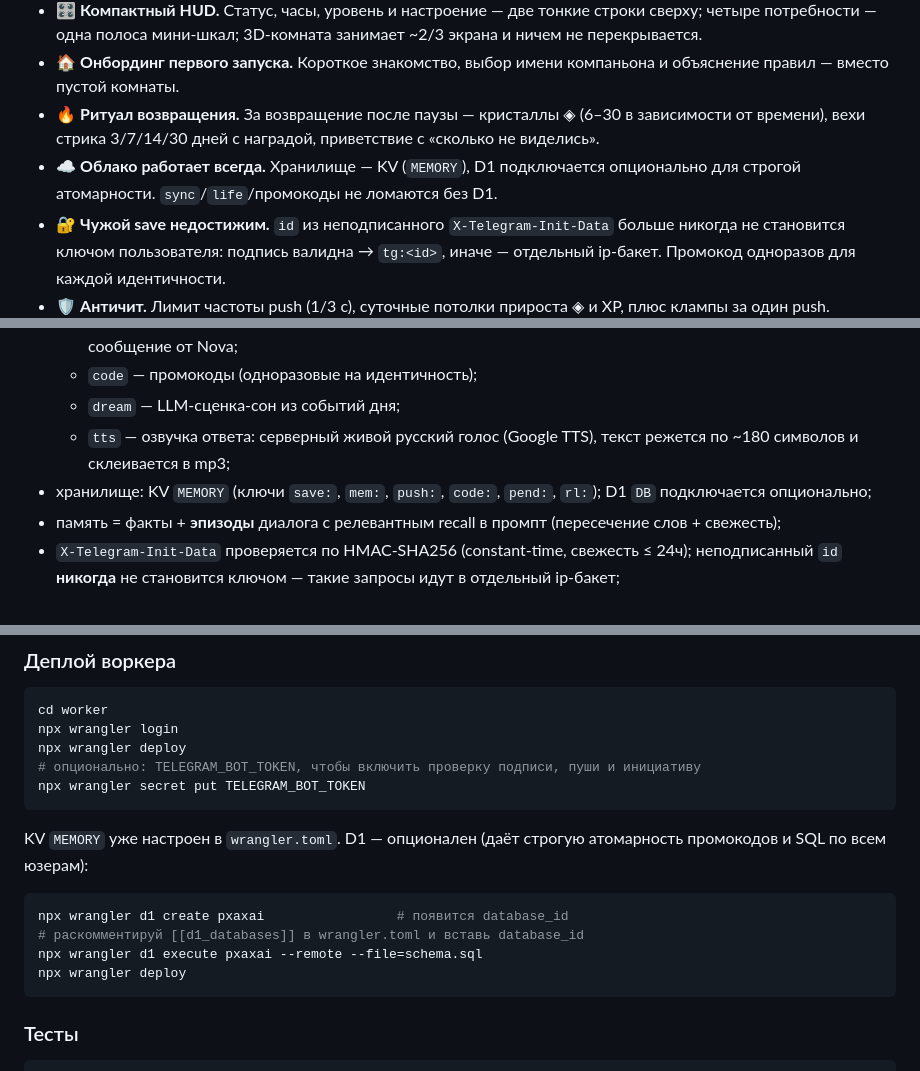
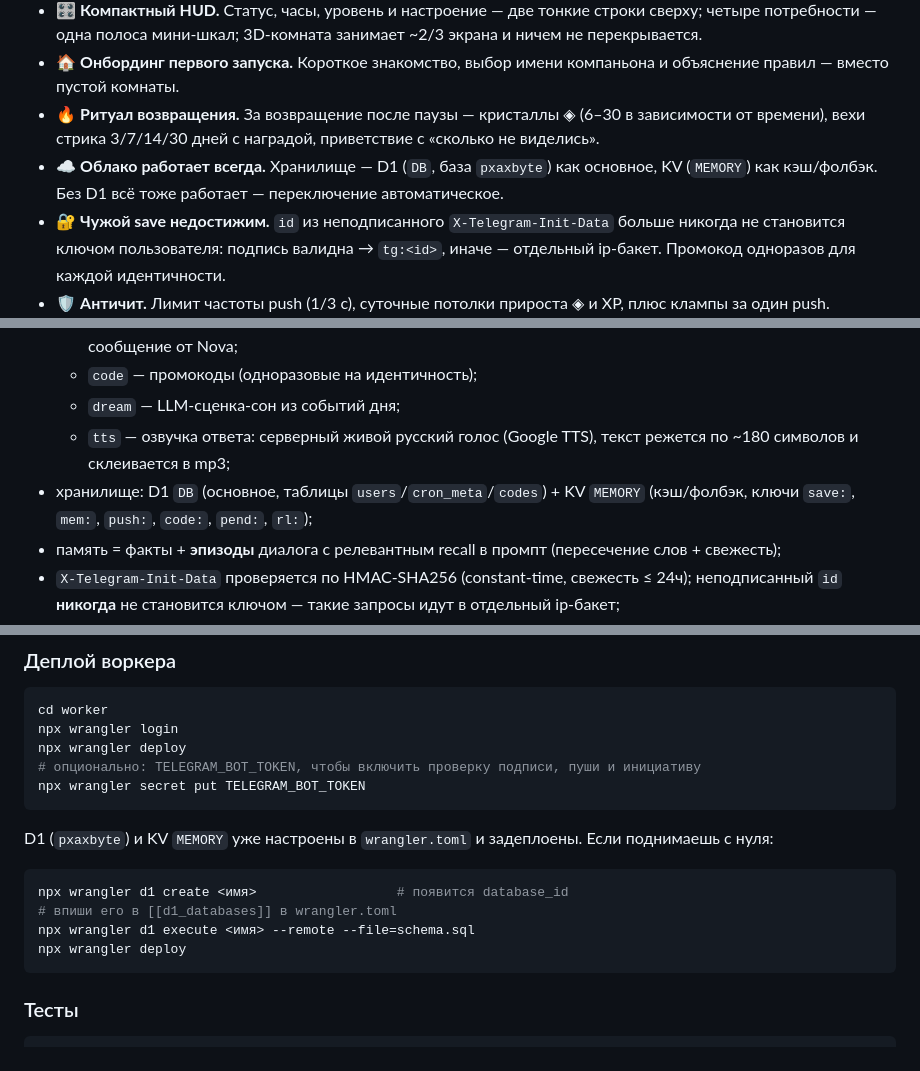
Before and after one commit to xstayis-hue/PxAxAi, a Markdown page: README.md, 3 parts joined by grey strips. Drawn GitHub-style.

Commit message:
docs: D1 pxaxbyte — основное хранилище, KV как кэш/фолбэк

````diff
--- a/README.md
+++ b/README.md
@@ -19,7 +19,7 @@
 - 🎛️ **Компактный HUD.** Статус, часы, уровень и настроение — две тонкие строки сверху; четыре потребности — одна полоса мини-шкал; 3D-комната занимает ~2/3 экрана и ничем не перекрывается.
 - 🏠 **Онбординг первого запуска.** Короткое знакомство, выбор имени компаньона и объяснение правил — вместо пустой комнаты.
 - 🔥 **Ритуал возвращения.** За возвращение после паузы — кристаллы ◈ (6–30 в зависимости от времени), вехи стрика 3/7/14/30 дней с наградой, приветствие с «сколько не виделись».
-- ☁️ **Облако работает всегда.** Хранилище — KV (`MEMORY`), D1 подключается опционально для строгой атомарности. `sync`/`life`/промокоды не ломаются без D1.
+- ☁️ **Облако работает всегда.** Хранилище — D1 (`DB`, база `pxaxbyte`) как основное, KV (`MEMORY`) как кэш/фолбэк. Без D1 всё тоже работает — переключение автоматическое.
 - 🔐 **Чужой save недостижим.** `id` из неподписанного `X-Telegram-Init-Data` больше никогда не становится ключом пользователя: подпись валидна → `tg:<id>`, иначе — отдельный ip-бакет. Промокод одноразов для каждой идентичности.
 - 🛡️ **Античит.** Лимит частоты push (1/3 c), суточные потолки прироста ◈ и XP, плюс клампы за один push.
 - 📊 **Наблюдаемость.** Счётчики ошибок в KV: `GET /?stats=1` показывает, что падало за день.
@@ -87,7 +87,7 @@ HISTORY_MAX / CONTEXT_LEN,                         // память диалог
   - `code` — промокоды (одноразовые на идентичность);
   - `dream` — LLM-сценка-сон из событий дня;
   - `tts` — озвучка ответа: серверный живой русский голос (Google TTS), текст режется по ~180 символов и склеивается в mp3;
-- хранилище: KV `MEMORY` (ключи `save:`, `mem:`, `push:`, `code:`, `pend:`, `rl:`); D1 `DB` подключается опционально;
+- хранилище: D1 `DB` (основное, таблицы `users`/`cron_meta`/`codes`) + KV `MEMORY` (кэш/фолбэк, ключи `save:`, `mem:`, `push:`, `code:`, `pend:`, `rl:`);
 - память = факты + **эпизоды** диалога с релевантным recall в промпт (пересечение слов + свежесть);
 - `X-Telegram-Init-Data` проверяется по HMAC-SHA256 (constant-time, свежесть ≤ 24ч); неподписанный `id` **никогда** не становится ключом — такие запросы идут в отдельный ip-бакет;
 - cron `0 7 * * *` — утренний дайджест; cron `0 */3 * * *` — жизнь: догоняет потребности и генерирует инициативу Nova (пуш в Telegram и/или отложенное сообщение);
@@ -105,12 +105,12 @@ npx wrangler deploy
 npx wrangler secret put TELEGRAM_BOT_TOKEN
 ```
 
-KV `MEMORY` уже настроен в `wrangler.toml`. D1 — опционален (даёт строгую атомарность промокодов и SQL по всем юзерам):
+D1 (`pxaxbyte`) и KV `MEMORY` уже настроены в `wrangler.toml` и задеплоены. Если поднимаешь с нуля:
 
 ```bash
-npx wrangler d1 create pxaxai                 # появится database_id
-# раскомментируй [[d1_databases]] в wrangler.toml и вставь database_id
-npx wrangler d1 execute pxaxai --remote --file=schema.sql
+npx wrangler d1 create <имя>                  # появится database_id
+# впиши его в [[d1_databases]] в wrangler.toml
+npx wrangler d1 execute <имя> --remote --file=schema.sql
 npx wrangler deploy
 ```
 
````
